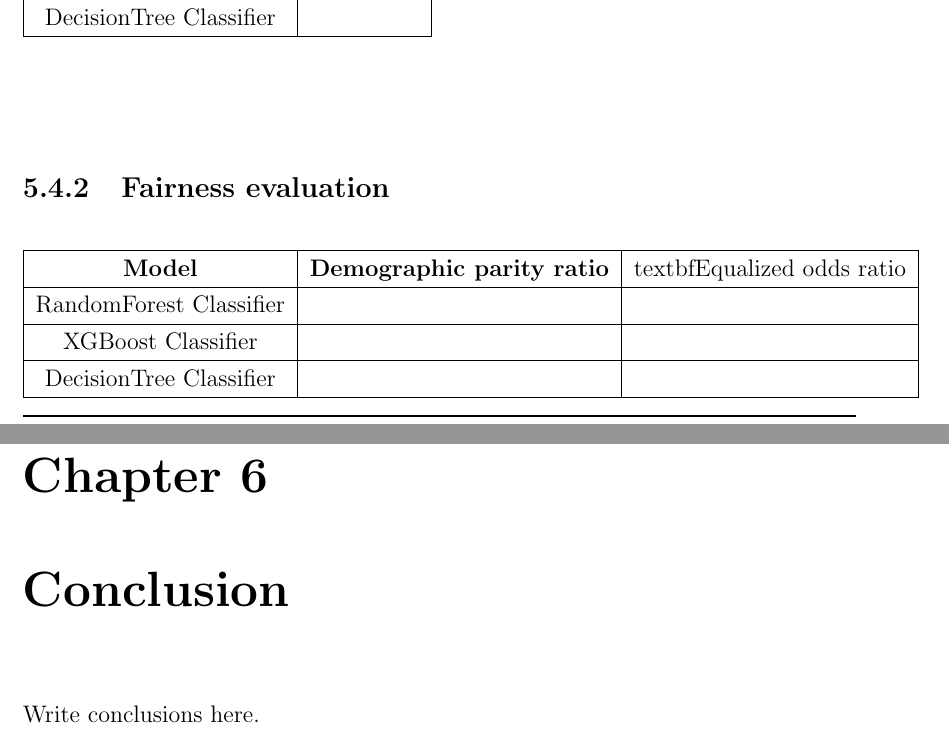
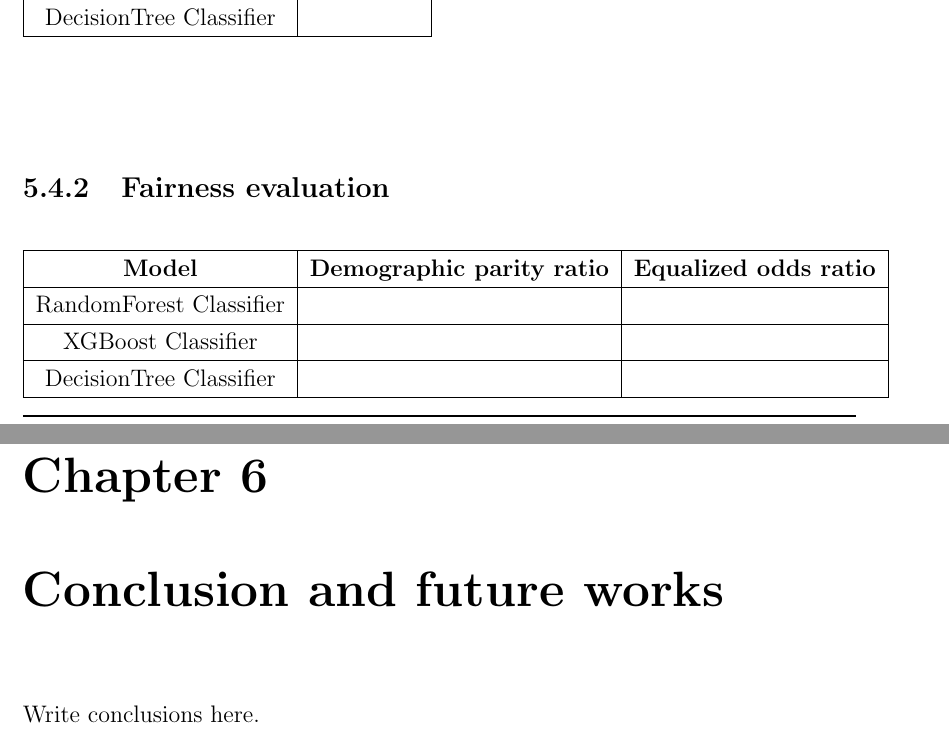
Before and after one commit to antonioIannotta/Thesis, a LaTeX thesis (thesis-main.tex): two parts of pages 79 and 81 of 86, joined at a grey line, cut so that both start at the same text. Compiled offline with pdfLaTeX.

Commit message:
fix: fixed

```diff
--- a/thesis-main.tex
+++ b/thesis-main.tex
@@ -1410,7 +1410,7 @@ To assess the fairness of the models and, consequently, the fairness of the enti
 
 \begin{tabular}{|c|c|c|}
     \hline
-    \textbf{Model} & \textbf{Demographic parity ratio} & textbf{Equalized odds ratio} \\
+    \textbf{Model} & \textbf{Demographic parity ratio} & \textbf{Equalized odds ratio} \\
     \hline
     RandomForest Classifier & & \\
     \hline
@@ -1543,7 +1543,7 @@ To assess the fairness of the models and, consequently, the fairness of the enti
 \fi
 
 %----------------------------------------------------------------------------------------
-\chapter{Conclusion}
+\chapter{Conclusion and future works}
 \label{chap:conclusions}
 %----------------------------------------------------------------------------------------
 
```
Also changed, not shown: thesis-main.tex (2 more changed lines).
